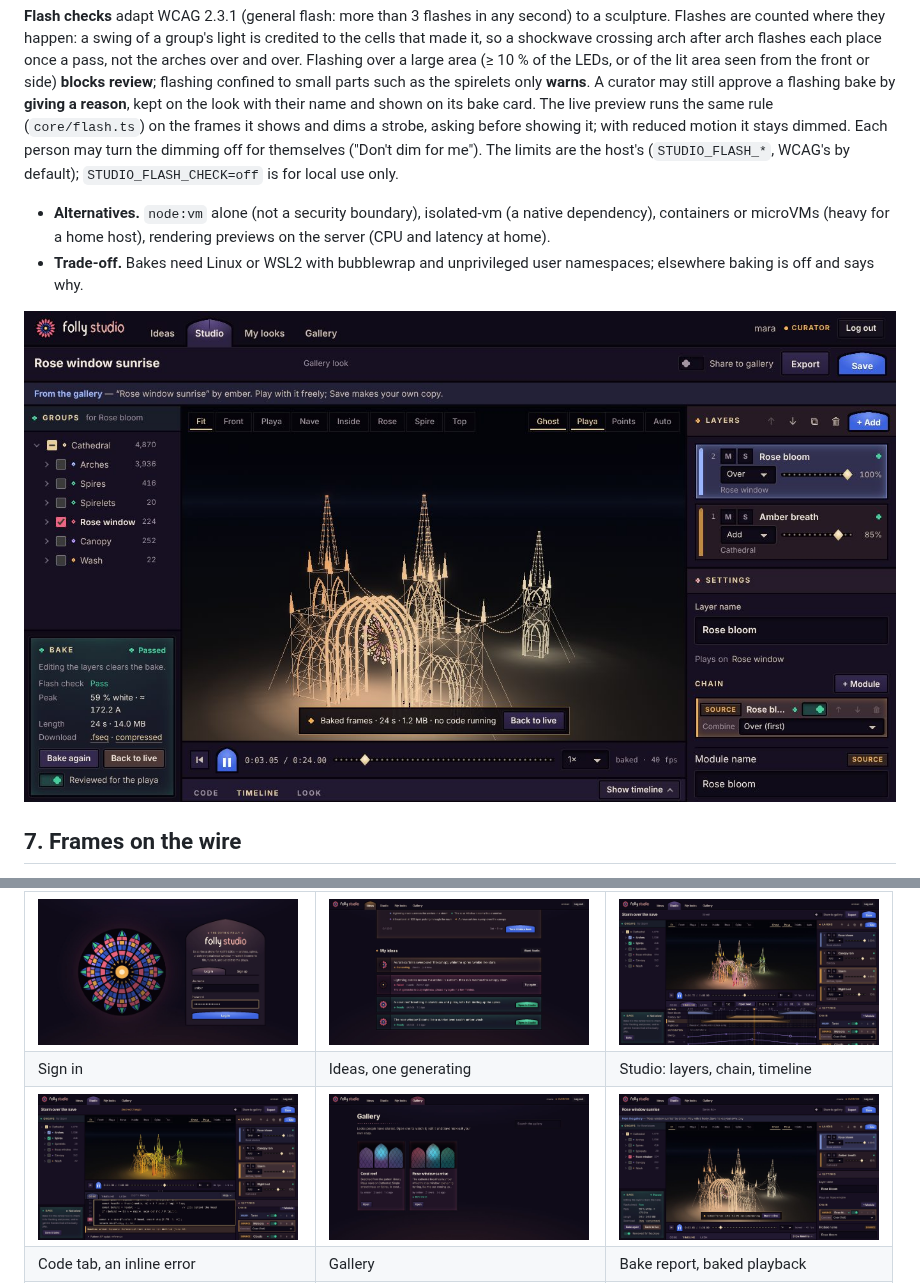
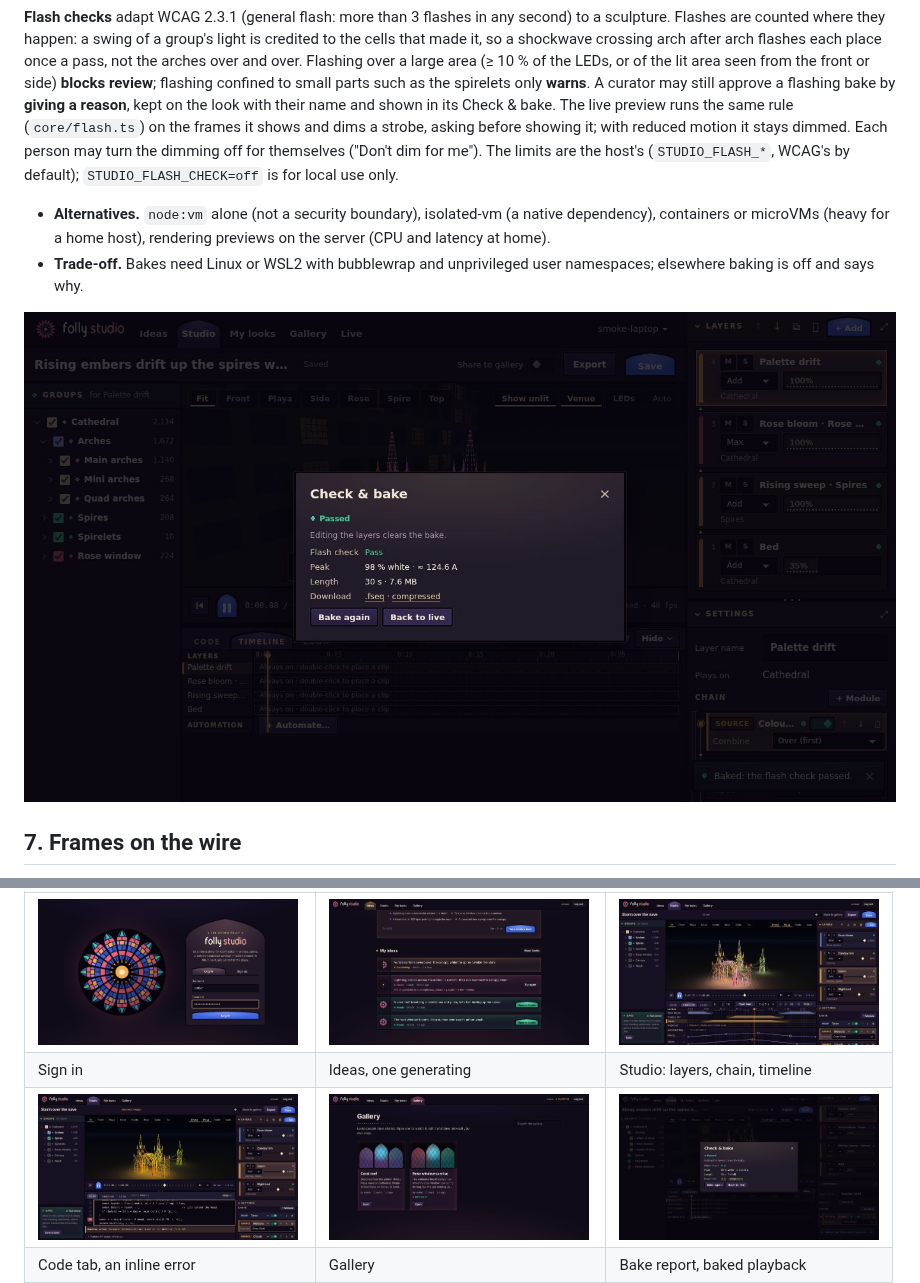
Before and after one commit to big-weary-dog/folly-studio, a Markdown page: DESIGN.md, 2 parts joined by grey strips. GitHub-like rendering; pictures changed too: docs/screenshots/laptop-bake.jpg.

```diff
--- a/DESIGN.md
+++ b/DESIGN.md
@@ -222,7 +222,7 @@ counted where they happen: a swing of a group's light is credited to the cells t
 arch after arch flashes each place once a pass, not the arches over and over. Flashing over a large area (≥ 10 % of
 the LEDs, or of the lit area seen from the front or side) **blocks review**; flashing confined to small parts such as
 the spirelets only **warns**. A curator may still approve a flashing bake by **giving a reason**, kept on the look
-with their name and shown on its bake card. The live preview runs the same rule (`core/flash.ts`) on the frames it
+with their name and shown in its Check & bake. The live preview runs the same rule (`core/flash.ts`) on the frames it
 shows and dims a strobe, asking before showing it; with reduced motion it stays dimmed. Each person may turn the
 dimming off for themselves ("Don't dim for me"). The limits are the host's (`STUDIO_FLASH_*`, WCAG's by default);
 `STUDIO_FLASH_CHECK=off` is for local use only.
```
Also changed, not shown: other parts of DESIGN.md (+1 -1 lines), SPEC.md (+3 -0 lines), 7 other files.
